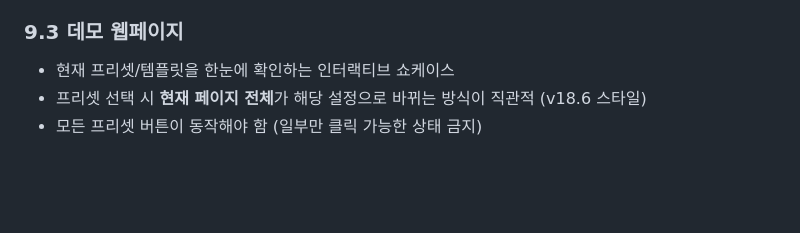
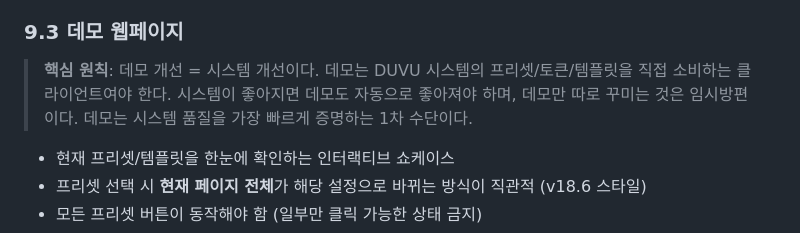
Before and after one commit to cj-tinygem/duvu, a Markdown page: docs/PRD.md, the part around the change. Rendered like a GitHub page; blank space fills up the shorter version.

Commit message:
PRD: 데모 = 시스템의 1차 증명 수단 원칙 추가
데모는 시스템을 직접 소비하는 클라이언트여야 한다.
시스템이 좋아지면 데모도 자동으로 좋아져야 하며,
데모만 따로 꾸미는 것은 임시방편.

Co-Authored-By: Claude Opus 4.6 (1M context) <noreply@anthropic.com>

```diff
--- a/docs/PRD.md
+++ b/docs/PRD.md
@@ -198,6 +198,8 @@ duvu demo                        # 데모 웹페이지
 
 ### 9.3 데모 웹페이지
 
+> **핵심 원칙**: 데모 개선 = 시스템 개선이다. 데모는 DUVU 시스템의 프리셋/토큰/템플릿을 직접 소비하는 클라이언트여야 한다. 시스템이 좋아지면 데모도 자동으로 좋아져야 하며, 데모만 따로 꾸미는 것은 임시방편이다. 데모는 시스템 품질을 가장 빠르게 증명하는 1차 수단이다.
+
 - 현재 프리셋/템플릿을 한눈에 확인하는 인터랙티브 쇼케이스
 - 프리셋 선택 시 **현재 페이지 전체**가 해당 설정으로 바뀌는 방식이 직관적 (v18.6 스타일)
 - 모든 프리셋 버튼이 동작해야 함 (일부만 클릭 가능한 상태 금지)
```
